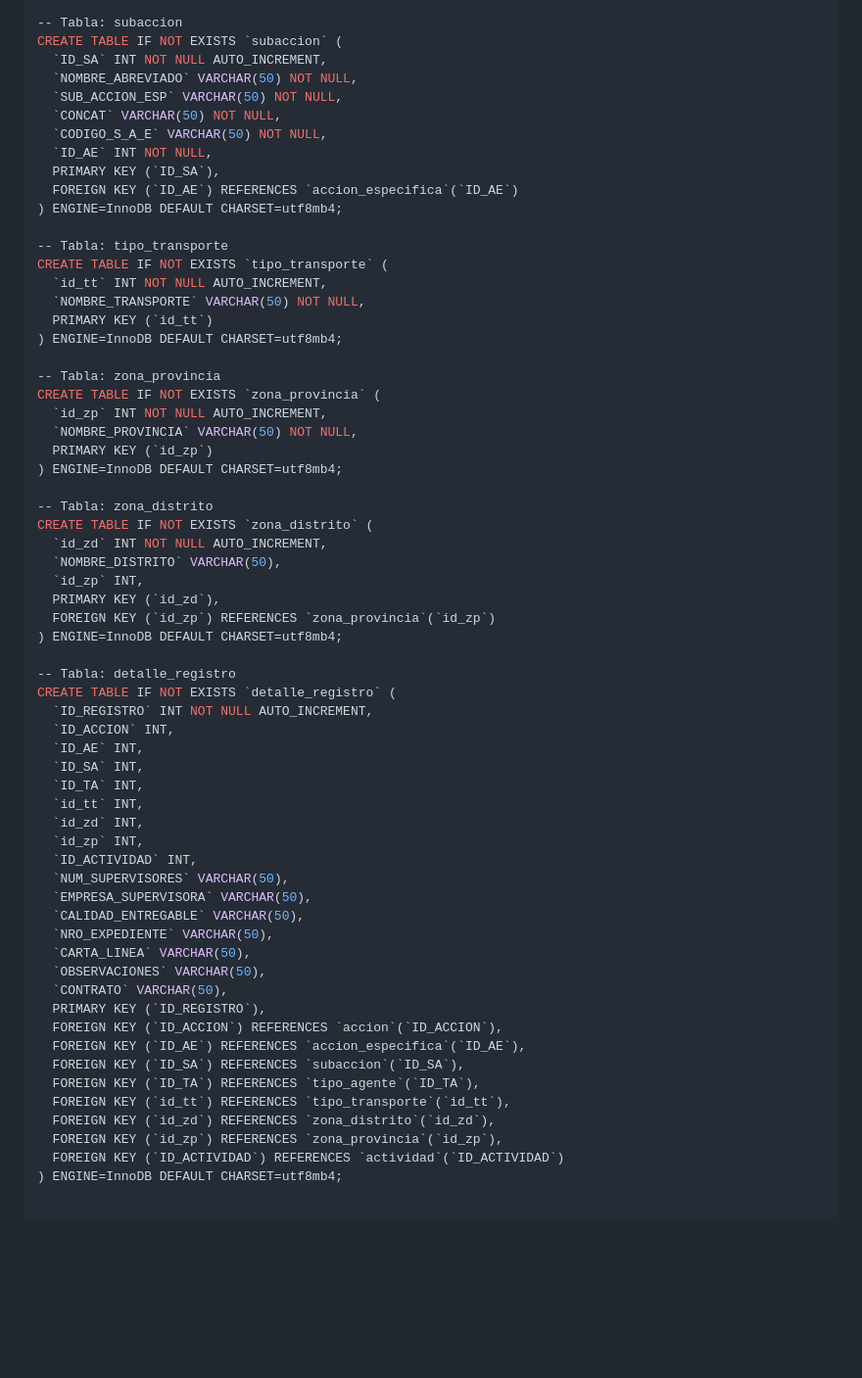
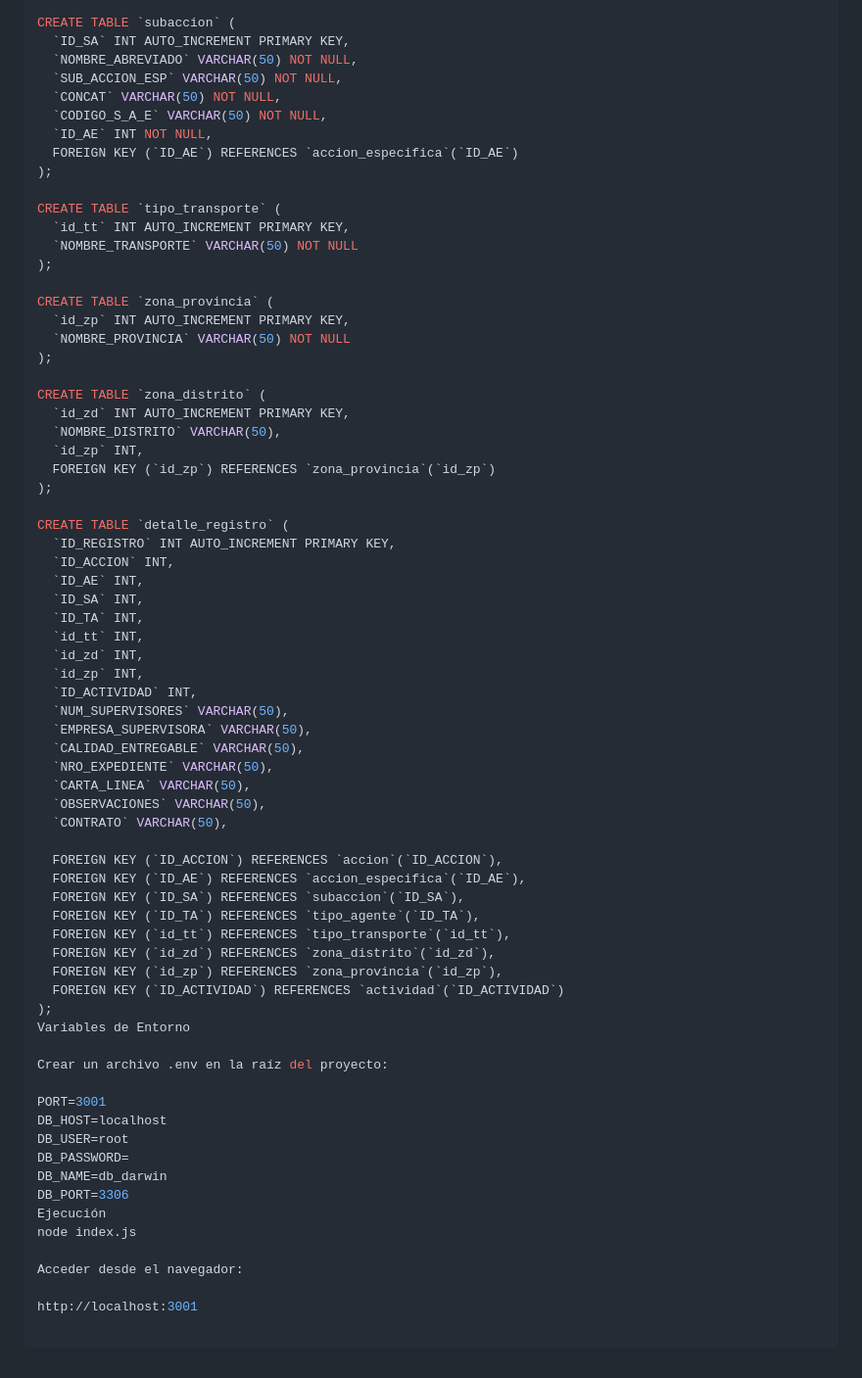
Before and after one commit to usian24/DASHBOARD_DARWIN, a Markdown page: README.md, the part around one of its changes. Shown at 98% size. Rendered like a GitHub page; blank space fills up the shorter version.

```diff
--- a/README.md
+++ b/README.md
@@ -142,42 +126,33 @@ CREATE TABLE IF NOT EXISTS `actividad` (
 
--- Tabla: subaccion
-CREATE TABLE IF NOT EXISTS `subaccion` (
-  `ID_SA` INT NOT NULL AUTO_INCREMENT,
+CREATE TABLE `subaccion` (
+  `ID_SA` INT AUTO_INCREMENT PRIMARY KEY,
   `NOMBRE_ABREVIADO` VARCHAR(50) NOT NULL,
   `SUB_ACCION_ESP` VARCHAR(50) NOT NULL,
   `CONCAT` VARCHAR(50) NOT NULL,
   `CODIGO_S_A_E` VARCHAR(50) NOT NULL,
   `ID_AE` INT NOT NULL,
-  PRIMARY KEY (`ID_SA`),
   FOREIGN KEY (`ID_AE`) REFERENCES `accion_especifica`(`ID_AE`)
-) ENGINE=InnoDB DEFAULT CHARSET=utf8mb4;
+);
 
--- Tabla: tipo_transporte
-CREATE TABLE IF NOT EXISTS `tipo_transporte` (
-  `id_tt` INT NOT NULL AUTO_INCREMENT,
-  `NOMBRE_TRANSPORTE` VARCHAR(50) NOT NULL,
-  PRIMARY KEY (`id_tt`)
-) ENGINE=InnoDB DEFAULT CHARSET=utf8mb4;
+CREATE TABLE `tipo_transporte` (
+  `id_tt` INT AUTO_INCREMENT PRIMARY KEY,
+  `NOMBRE_TRANSPORTE` VARCHAR(50) NOT NULL
+);
 
--- Tabla: zona_provincia
-CREATE TABLE IF NOT EXISTS `zona_provincia` (
-  `id_zp` INT NOT NULL AUTO_INCREMENT,
-  `NOMBRE_PROVINCIA` VARCHAR(50) NOT NULL,
-  PRIMARY KEY (`id_zp`)
-) ENGINE=InnoDB DEFAULT CHARSET=utf8mb4;
+CREATE TABLE `zona_provincia` (
+  `id_zp` INT AUTO_INCREMENT PRIMARY KEY,
+  `NOMBRE_PROVINCIA` VARCHAR(50) NOT NULL
+);
 
--- Tabla: zona_distrito
-CREATE TABLE IF NOT EXISTS `zona_distrito` (
-  `id_zd` INT NOT NULL AUTO_INCREMENT,
+CREATE TABLE `zona_distrito` (
+  `id_zd` INT AUTO_INCREMENT PRIMARY KEY,
   `NOMBRE_DISTRITO` VARCHAR(50),
   `id_zp` INT,
-  PRIMARY KEY (`id_zd`),
   FOREIGN KEY (`id_zp`) REFERENCES `zona_provincia`(`id_zp`)
-) ENGINE=InnoDB DEFAULT CHARSET=utf8mb4;
+);
 
--- Tabla: detalle_registro
-CREATE TABLE IF NOT EXISTS `detalle_registro` (
-  `ID_REGISTRO` INT NOT NULL AUTO_INCREMENT,
+CREATE TABLE `detalle_registro` (
+  `ID_REGISTRO` INT AUTO_INCREMENT PRIMARY KEY,
   `ID_ACCION` INT,
   `ID_AE` INT,
   `ID_SA` INT,
@@ -193,7 +168,7 @@ CREATE TABLE IF NOT EXISTS `detalle_registro` (
   `CARTA_LINEA` VARCHAR(50),
   `OBSERVACIONES` VARCHAR(50),
   `CONTRATO` VARCHAR(50),
-  PRIMARY KEY (`ID_REGISTRO`),
+
   FOREIGN KEY (`ID_ACCION`) REFERENCES `accion`(`ID_ACCION`),
   FOREIGN KEY (`ID_AE`) REFERENCES `accion_especifica`(`ID_AE`),
   FOREIGN KEY (`ID_SA`) REFERENCES `subaccion`(`ID_SA`),
@@ -202,4 +177,20 @@ CREATE TABLE IF NOT EXISTS `detalle_registro` (
   FOREIGN KEY (`id_zd`) REFERENCES `zona_distrito`(`id_zd`),
   FOREIGN KEY (`id_zp`) REFERENCES `zona_provincia`(`id_zp`),
   FOREIGN KEY (`ID_ACTIVIDAD`) REFERENCES `actividad`(`ID_ACTIVIDAD`)
-) ENGINE=InnoDB DEFAULT CHARSET=utf8mb4;
+);
+Variables de Entorno
+
+Crear un archivo .env en la raíz del proyecto:
+
+PORT=3001
+DB_HOST=localhost
+DB_USER=root
+DB_PASSWORD=
+DB_NAME=db_darwin
+DB_PORT=3306
+Ejecución
+node index.js
+
+Acceder desde el navegador:
+
+http://localhost:3001
```
Also changed, not shown: other parts of README.md (+85 -101 lines).
